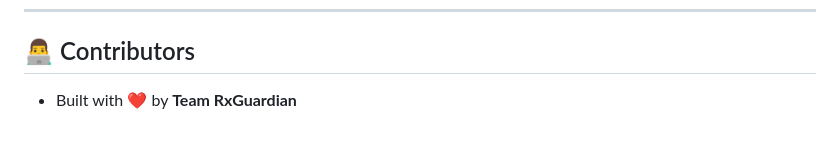
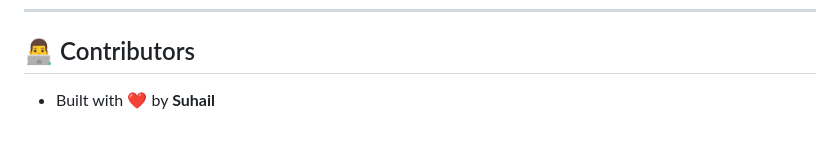
Before and after one commit to Suhail-Sharieff/PROJECT-RxGuardian, a Markdown page: README.md, the part around the change. GitHub-like rendering.

```diff
--- a/README.md
+++ b/README.md
@@ -94,4 +94,4 @@ Currently, this is an **MVP** (Minimum Viable Product). Many more advanced featu
 ---
 
 ## 👨‍💻 Contributors
-- Built with ❤️ by **Team RxGuardian**
+- Built with ❤️ by **Suhail**
```
